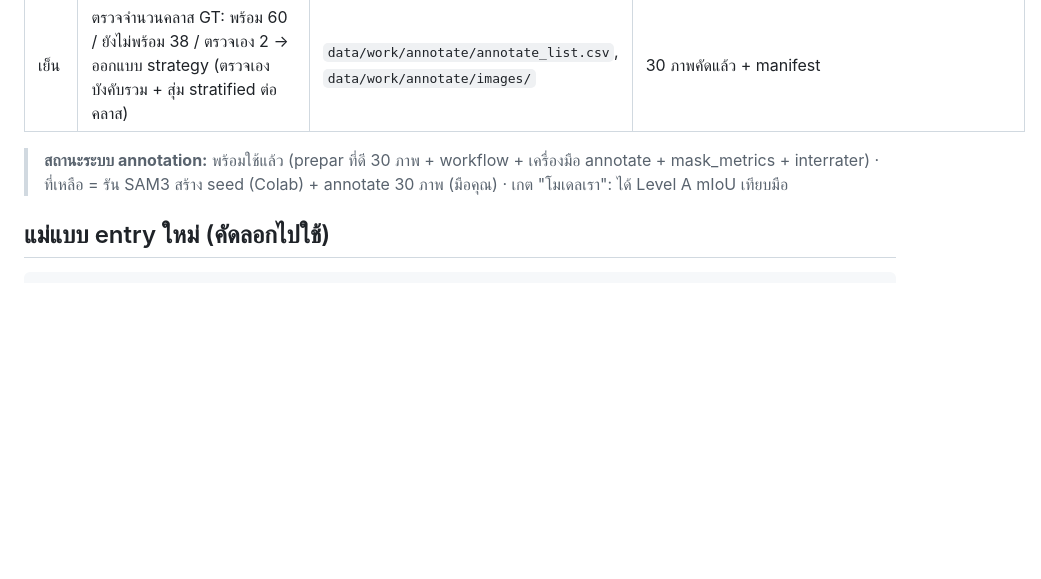
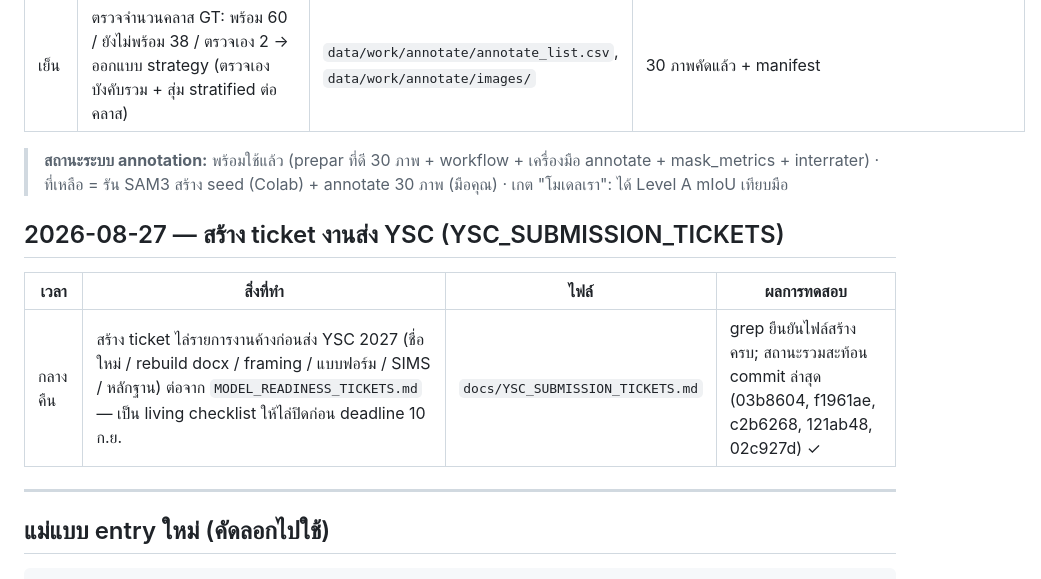
Before and after one commit to peeradon4778/VitroVision, a Markdown page: docs/DEV_LOG.md, the part around the change. Rendered like a GitHub page; blank space fills up the shorter version.

Commit message:
docs: สร้าง ticket งานค้างส่ง YSC 2027 (YSC_SUBMISSION_TICKETS) + DEV_LOG

````diff
--- a/docs/DEV_LOG.md
+++ b/docs/DEV_LOG.md
@@ -237,6 +237,14 @@
 
 > **สถานะระบบ annotation:** พร้อมใช้แล้ว (prepar ที่ดี 30 ภาพ + workflow + เครื่องมือ annotate + mask_metrics + interrater) · ที่เหลือ = รัน SAM3 สร้าง seed (Colab) + annotate 30 ภาพ (มือคุณ) · เกต "โมเดลเรา": ได้ Level A mIoU เทียบมือ
 
+## 2026-08-27 — สร้าง ticket งานส่ง YSC (YSC_SUBMISSION_TICKETS)
+
+| เวลา | สิ่งที่ทำ | ไฟล์ | ผลการทดสอบ |
+|---|---|---|---|
+| กลางคืน | สร้าง ticket ไล่รายการงานค้างก่อนส่ง YSC 2027 (ชื่อใหม่ / rebuild docx / framing / แบบฟอร์ม / SIMS / หลักฐาน) ต่อจาก `MODEL_READINESS_TICKETS.md` — เป็น living checklist ให้ไล่ปิดก่อน deadline 10 ก.ย. | `docs/YSC_SUBMISSION_TICKETS.md` | grep ยืนยันไฟล์สร้างครบ; สถานะรวมสะท้อน commit ล่าสุด (03b8604, f1961ae, c2b6268, 121ab48, 02c927d) ✓ |
+
+---
+
 ## แม่แบบ entry ใหม่ (คัดลอกไปใช้)
 
 ```md
````
Also changed, not shown: docs/YSC_SUBMISSION_TICKETS.md (added, +62 -0 lines).
